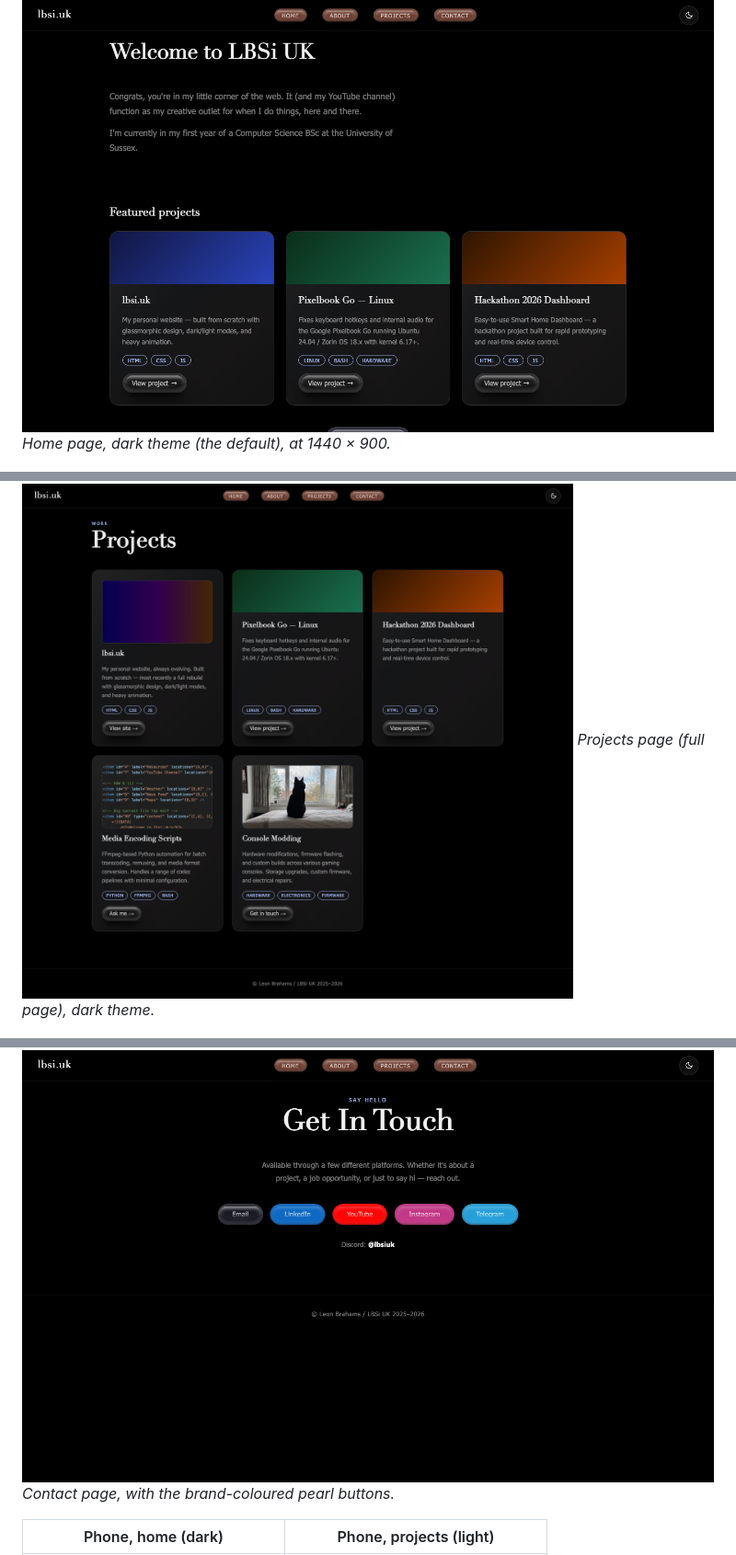
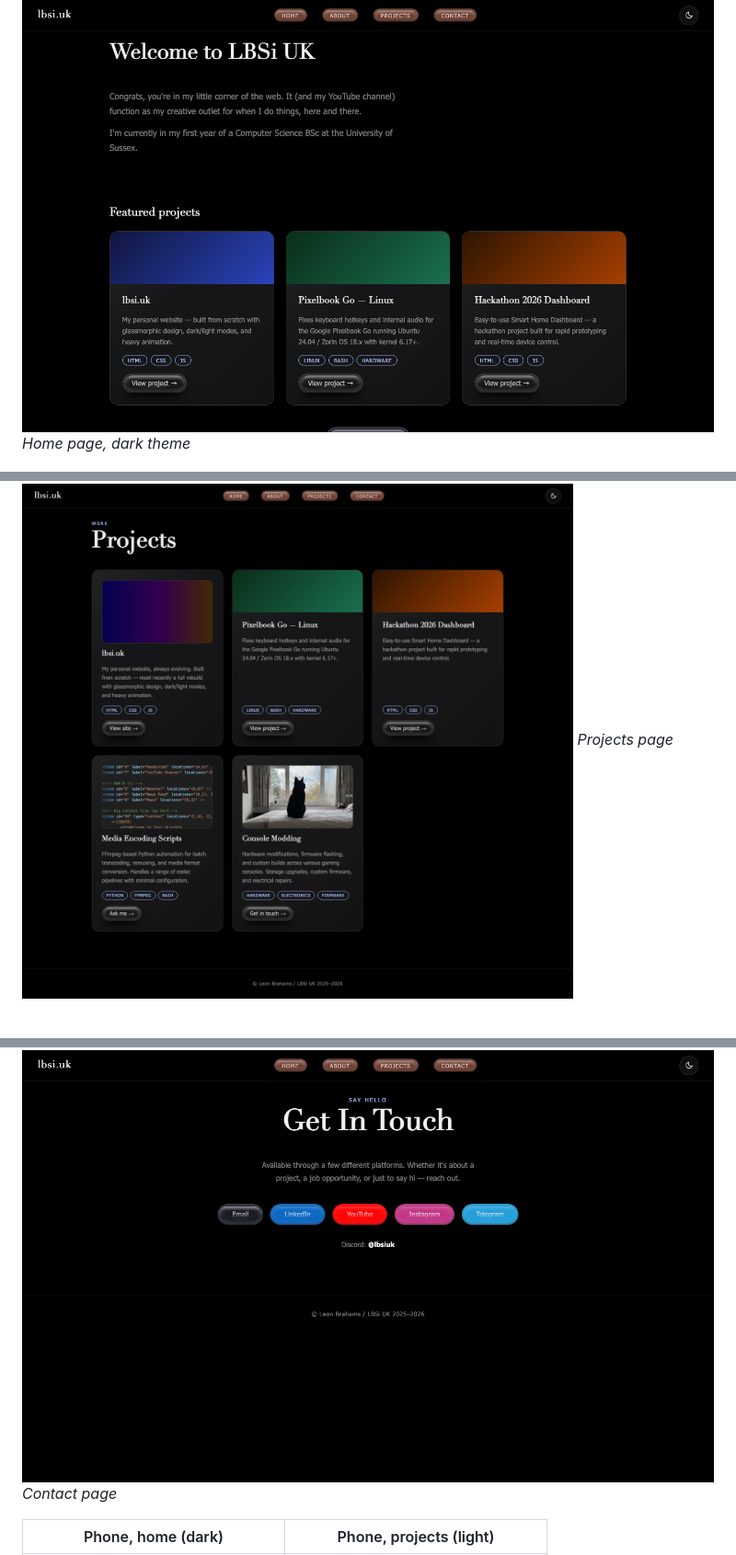
Before and after one commit to LBSiUK/lbsi.uk-unused-redesign, a Markdown page: README.md, 3 parts joined by grey strips. Shown at 92% size. Rendered like a GitHub page.

```diff
--- a/README.md
+++ b/README.md
@@ -16,14 +10,14 @@ All screenshots were taken from this repo served locally in headless Chromium.
 ![Home page in dark mode: "Welcome to LBSi UK" heading, a short intro, and three featured project cards with coloured banners](docs/screenshots/home-dark.png)
-*Home page, dark theme (the default), at 1440 × 900.*
+*Home page, dark theme*
 
 ![Home page in light mode: the same layout on a white background with grey pill buttons](docs/screenshots/home-light.jpg)
 *Home page after pressing the sun/moon toggle. The choice is remembered across pages.*
 
 ![Projects page in dark mode: five project cards in a grid, two with photos and three with gradient banners](docs/screenshots/projects-dark.png)
-*Projects page (full page), dark theme.*
+*Projects page*
 
 ![Contact page in dark mode: "Get In Touch" heading with Email, LinkedIn, YouTube, Instagram and Telegram buttons](docs/screenshots/contact-dark.png)
-*Contact page, with the brand-coloured pearl buttons.*
+*Contact page*
 
 | Phone, home (dark) | Phone, projects (light) |
 | --- | --- |
```
Also changed, not shown: other parts of README.md (+12 -23 lines).
